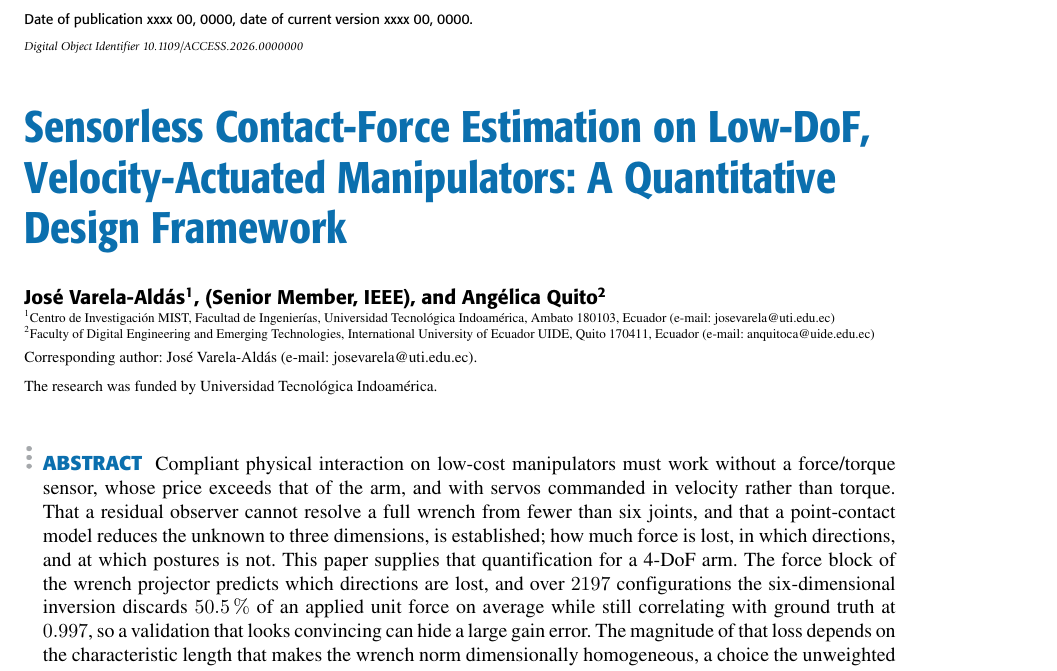
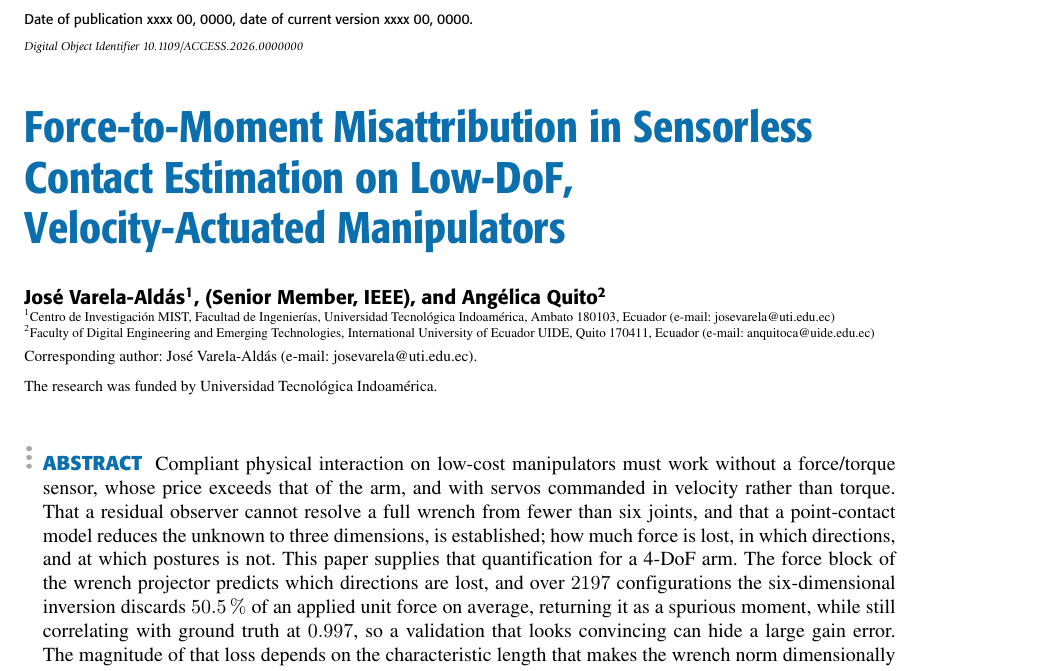
Before and after one commit to bryansgue/arm4dof-sensorless, a LaTeX paper (paper/main.tex): part of page 1 of 17, cut so that both start at the same text. The pictures show the PDF file paper/main.pdf that the author committed with the source.

Commit message:
fix(paper): titulo nuevo — nombra el hallazgo en vez del tema
Antes: "Sensorless Contact-Force Estimation on Low-DoF, Velocity-Actuated
Manipulators: A Quantitative Design Framework"

Ahora:  "Force-to-Moment Misattribution in Sensorless Contact Estimation on
Low-DoF, Velocity-Actuated Manipulators"

Dos problemas con el anterior. El subtitulo decia "Framework", que a un revisor
le señala "organizamos material conocido" — exactamente el ataque de novedad que
la carta de presentacion existe para pelear, y lo señalaba en los primeros tres
segundos. Y todo lo que venia antes de los dos puntos describia el TEMA, no el
hallazgo: nada decia que se encontro.

El titulo nuevo nombra el mecanismo, que es lo distintivo y es terminologia
propia del paper: la Proposicion 1 se titula "Force-to-moment misattribution" y
el termino aparece 11 veces en el manuscrito.

Sincronizado el \markboth, que hereda del titulo. Es la trampa que ya habia
costado una vez, cuando el bloque de autores vino del paper de quadrotors con SU
markboth.

⚠️ Y el titulo prometia un mecanismo que el resumen no enunciaba: decia que la
inversion "discards" la fuerza, sin decir a donde va. Agregado "returning it as a
spurious moment", que ata el titulo al resumen por seis palabras.

17 paginas, 0 errores, 0 referencias sin resolver, linter clean.

Co-Authored-By: Claude Opus 5 (1M context) <noreply@anthropic.com>
Claude-Session: https://claude.ai/code/session_017EN6DxdR8yHV5t8wfoBvYN

```diff
--- a/paper/main.tex
+++ b/paper/main.tex
@@ -51,8 +51,8 @@
 \history{Date of publication xxxx 00, 0000, date of current version xxxx 00, 0000.}
 \doi{10.1109/ACCESS.2026.0000000}
 
-\title{Sensorless Contact-Force Estimation on Low-DoF, Velocity-Actuated
-Manipulators: A Quantitative Design Framework}
+\title{Force-to-Moment Misattribution in Sensorless Contact Estimation on
+Low-DoF, Velocity-Actuated Manipulators}
 
 % ⚠️ AUTORIA: dos autores, confirmado explicitamente por el autor del trabajo el
 %    04/08/2026. ⚠️ PENDIENTE: la biografia de Angelica Quito.
@@ -84,9 +84,9 @@ the unknown to three dimensions, is established; how much force is lost, in whic
 directions, and at which postures is not. This paper supplies that quantification
 for a 4-DoF arm. The force block of the wrench projector predicts which directions
 are lost, and over $2197$ configurations the six-dimensional inversion discards
-$50.5\,\%$ of an applied unit force on average while still correlating with ground
-truth at $0.997$, so a validation that looks convincing can hide a large gain
-error. The magnitude of that loss depends on the characteristic length that makes
+$50.5\,\%$ of an applied unit force on average, returning it as a spurious moment,
+while still correlating with ground truth at $0.997$, so a validation that looks
+convincing can hide a large gain error. The magnitude of that loss depends on the characteristic length that makes
 the wrench norm dimensionally homogeneous, a choice the unweighted pseudoinverse
 makes silently; the directions lost do not, and the point-contact inversion admits
 no such choice. Velocity-level actuation, usually regarded as an obstacle, instead
```
Also changed, not shown: paper/main.pdf, paper/main.tex (4 more changed lines).
